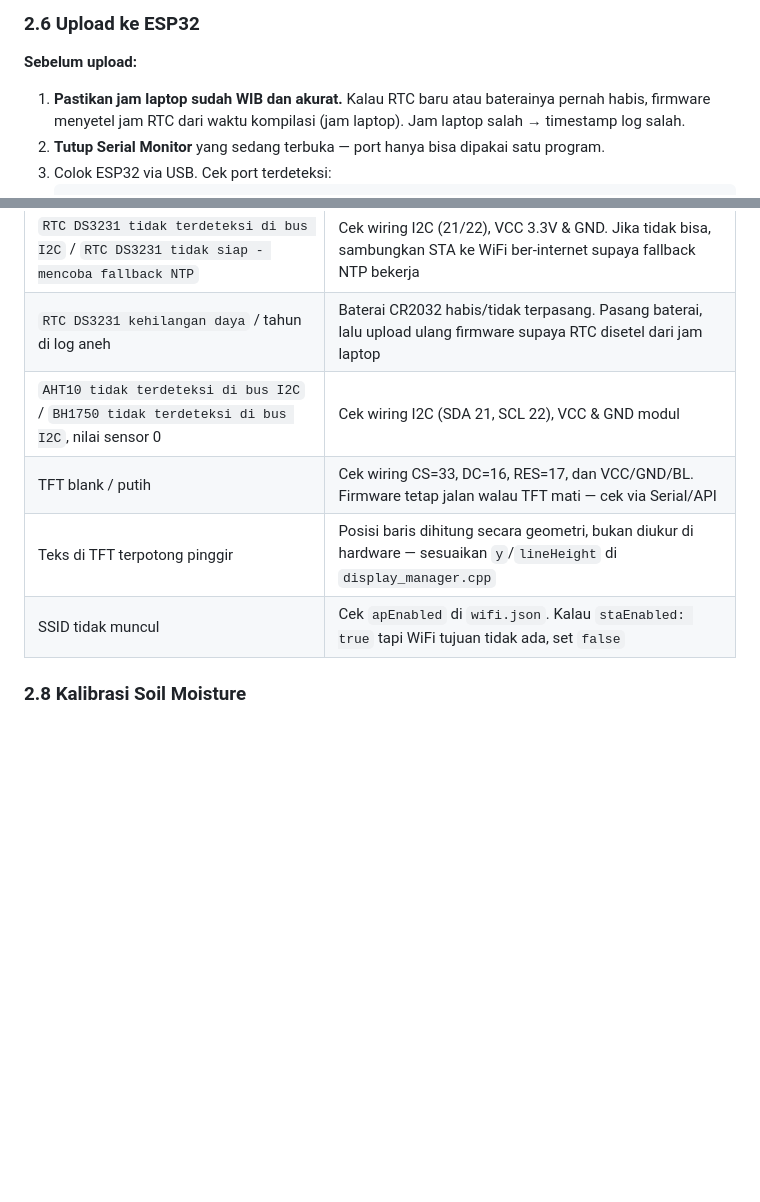
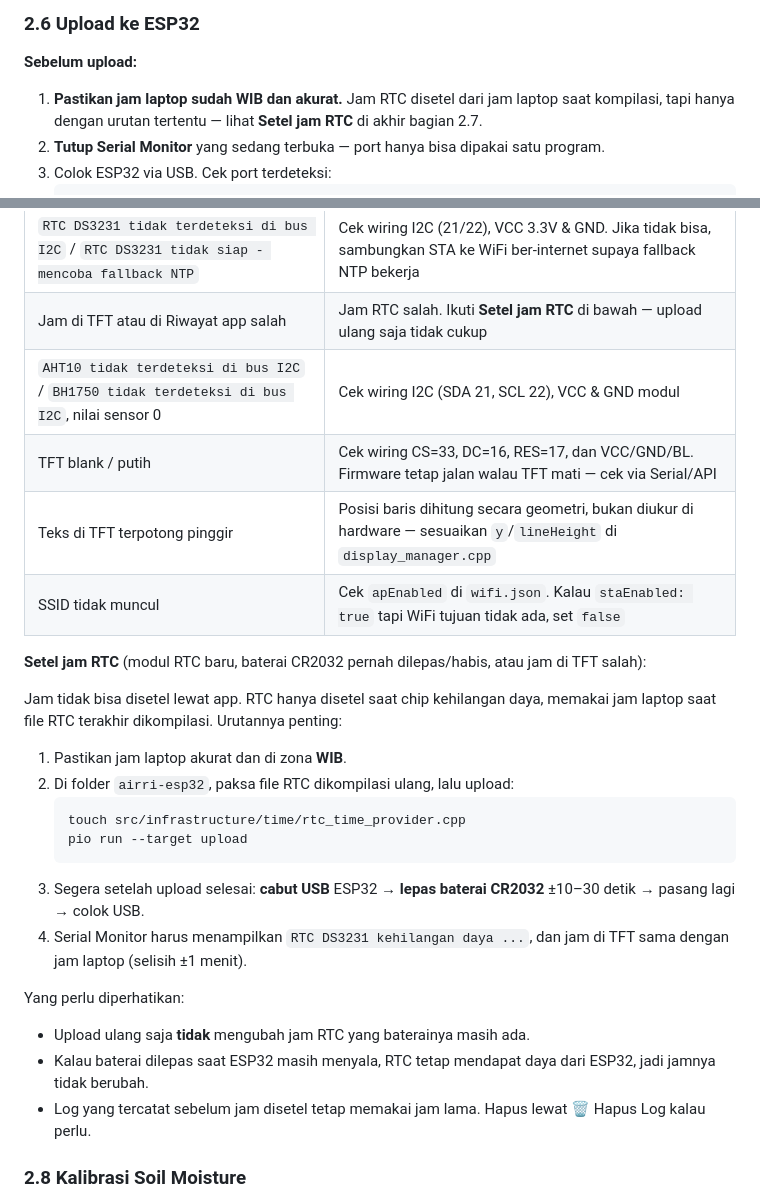
Before and after one commit to imampri100/airri-mobile, a Markdown page: RUNNING_GUIDELINE.md, 2 parts joined by grey strips. Drawn GitHub-style; blank space fills up the shorter version.

Commit message:
docs: add RTC clock setup steps to running guideline
- Add "Setel jam RTC" steps in section 2.7

````diff
--- a/RUNNING_GUIDELINE.md
+++ b/RUNNING_GUIDELINE.md
@@ -386,9 +386,9 @@ pio run
 
 **Sebelum upload:**
 
-1. **Pastikan jam laptop sudah WIB dan akurat.** Kalau RTC baru atau
-   baterainya pernah habis, firmware menyetel jam RTC dari waktu
-   kompilasi (jam laptop). Jam laptop salah → timestamp log salah.
+1. **Pastikan jam laptop sudah WIB dan akurat.** Jam RTC disetel dari
+   jam laptop saat kompilasi, tapi hanya dengan urutan tertentu — lihat
+   **Setel jam RTC** di akhir bagian 2.7.
 2. **Tutup Serial Monitor** yang sedang terbuka — port hanya bisa dipakai
    satu program.
 3. Colok ESP32 via USB. Cek port terdeteksi:
@@ -482,11 +482,37 @@ Atau buka `http://192.168.4.1/api/status` di browser.
 | Monitor menampilkan karakter acak | Baud rate salah — harus 115200 |
 | `SD Card gagal diinisialisasi` | Kartu belum FAT32 / tidak terpasang rapat / wiring SPI (CS=5, SCK=18, MOSI=23, MISO=19) salah / modul SD butuh 5V (cek spesifikasi modul) |
 | `RTC DS3231 tidak terdeteksi di bus I2C` / `RTC DS3231 tidak siap - mencoba fallback NTP` | Cek wiring I2C (21/22), VCC 3.3V & GND. Jika tidak bisa, sambungkan STA ke WiFi ber-internet supaya fallback NTP bekerja |
-| `RTC DS3231 kehilangan daya` / tahun di log aneh | Baterai CR2032 habis/tidak terpasang. Pasang baterai, lalu upload ulang firmware supaya RTC disetel dari jam laptop |
+| Jam di TFT atau di Riwayat app salah | Jam RTC salah. Ikuti **Setel jam RTC** di bawah — upload ulang saja tidak cukup |
 | `AHT10 tidak terdeteksi di bus I2C` / `BH1750 tidak terdeteksi di bus I2C`, nilai sensor 0 | Cek wiring I2C (SDA 21, SCL 22), VCC & GND modul |
 | TFT blank / putih | Cek wiring CS=33, DC=16, RES=17, dan VCC/GND/BL. Firmware tetap jalan walau TFT mati — cek via Serial/API |
 | Teks di TFT terpotong pinggir | Posisi baris dihitung secara geometri, bukan diukur di hardware — sesuaikan `y`/`lineHeight` di `display_manager.cpp` |
 | SSID tidak muncul | Cek `apEnabled` di `wifi.json`. Kalau `staEnabled: true` tapi WiFi tujuan tidak ada, set `false` |
+
+**Setel jam RTC** (modul RTC baru, baterai CR2032 pernah dilepas/habis,
+atau jam di TFT salah):
+
+Jam tidak bisa disetel lewat app. RTC hanya disetel saat chip
+kehilangan daya, memakai jam laptop saat file RTC terakhir dikompilasi.
+Urutannya penting:
+
+1. Pastikan jam laptop akurat dan di zona **WIB**.
+2. Di folder `airri-esp32`, paksa file RTC dikompilasi ulang, lalu upload:
+   ```bash
+   touch src/infrastructure/time/rtc_time_provider.cpp
+   pio run --target upload
+   ```
+3. Segera setelah upload selesai: **cabut USB** ESP32 → **lepas baterai
+   CR2032** ±10–30 detik → pasang lagi → colok USB.
+4. Serial Monitor harus menampilkan `RTC DS3231 kehilangan daya ...`, dan
+   jam di TFT sama dengan jam laptop (selisih ±1 menit).
+
+Yang perlu diperhatikan:
+
+- Upload ulang saja **tidak** mengubah jam RTC yang baterainya masih ada.
+- Kalau baterai dilepas saat ESP32 masih menyala, RTC tetap mendapat daya
+  dari ESP32, jadi jamnya tidak berubah.
+- Log yang tercatat sebelum jam disetel tetap memakai jam lama. Hapus
+  lewat 🗑️ Hapus Log kalau perlu.
 
 ### 2.8 Kalibrasi Soil Moisture
 
````
